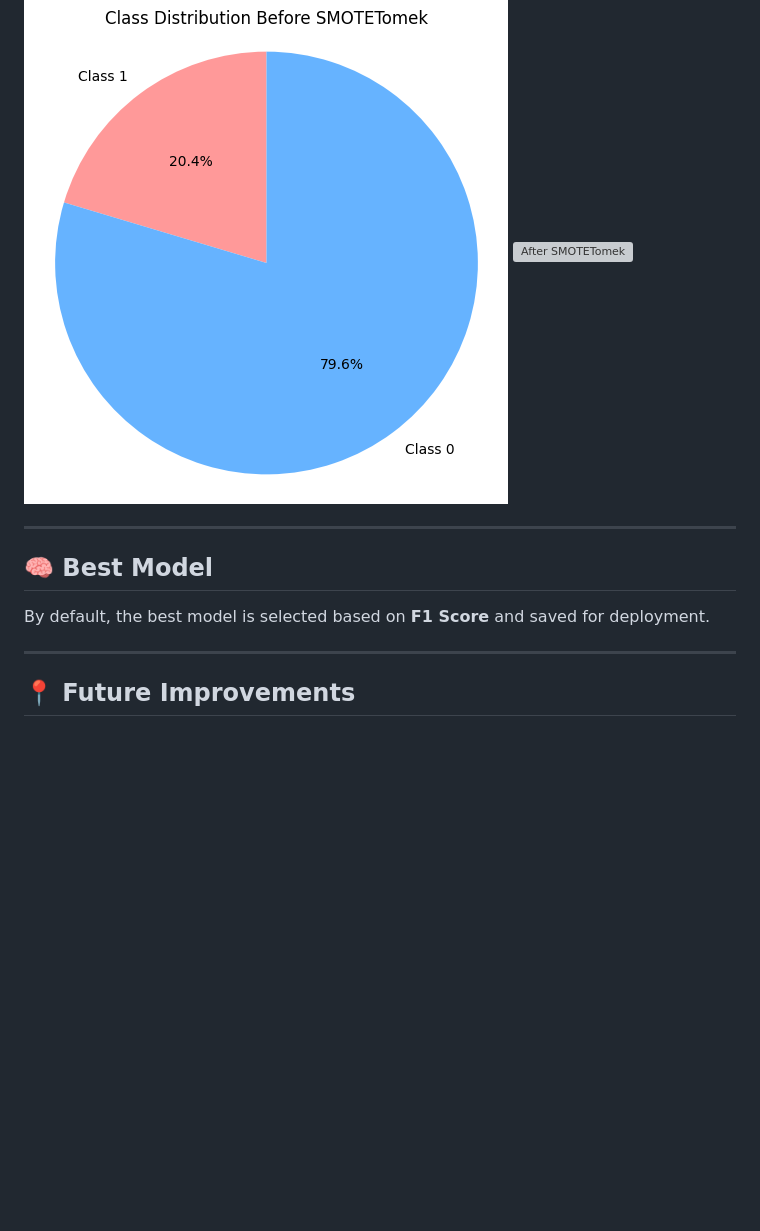
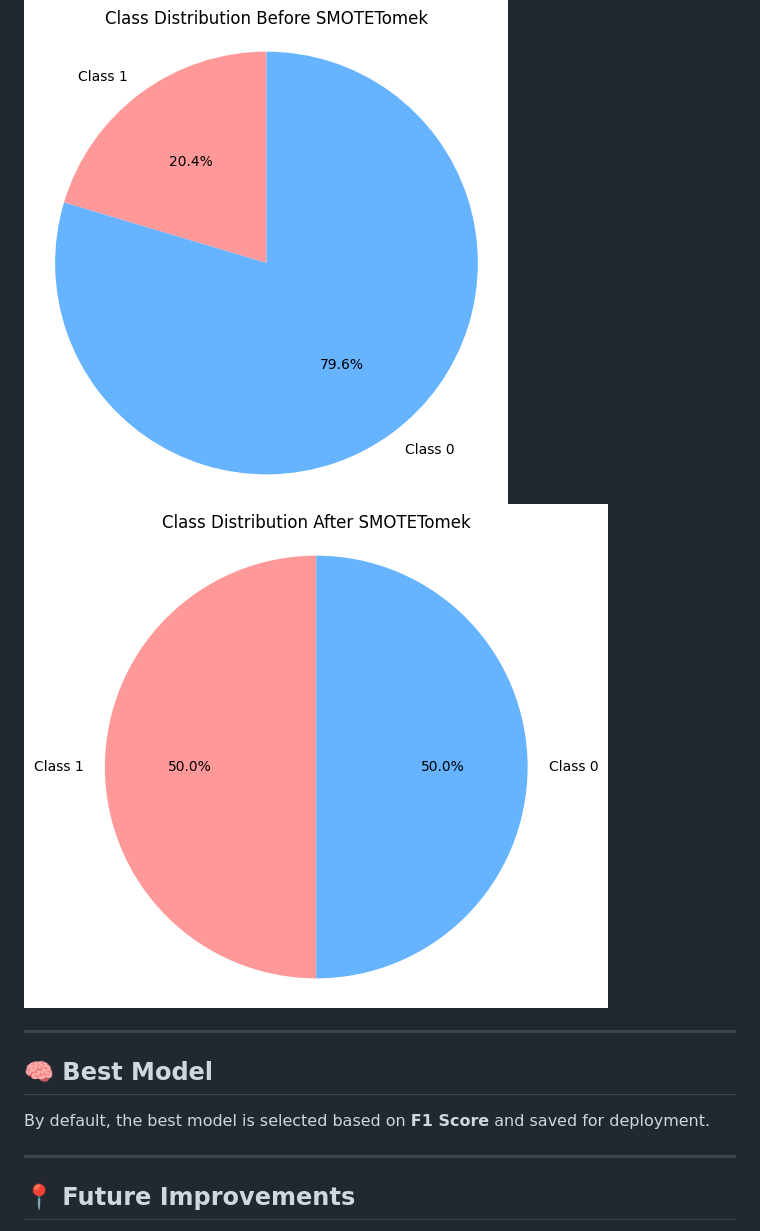
Before and after one commit to RohitDusane/customer-churn-ml, a Markdown page: README.md, the part around the change. GitHub-like rendering; blank space fills up the shorter version; grey boxes are pictures that could not be loaded.

```diff
--- a/README.md
+++ b/README.md
@@ -151,7 +151,7 @@ Access App at: `http://localhost:8000`
 SMOTETomek is a powerful tool to address class imbalance by both increasing the minority class size and cleaning up the dataset by removing noisy or borderline examples. By doing so, it enables models to perform better in imbalanced settings, leading to improved generalization and more accurate predictions. It is especially useful in tasks like fraud detection, medical diagnosis, and anomaly detection where minority class instances are critical for model performance but are often underrepresented.
 
 ![Before SMOTETomek](https://github.com/RohitDusane/customer-churn-ml/blob/main/Churn_Pred/screenshot/Before%20SMOTETomek.png)
-![After SMOTETomek](https://github.com/RohitDusane/customer-churn-ml/blob/main/Churn_Pred/screenshot/After%Smotetomek.png)
+![After SMOTETomek](https://github.com/RohitDusane/customer-churn-ml/blob/main/Churn_Pred/screenshot/After%20Smotetomek.png)
 
 
 ---
```
